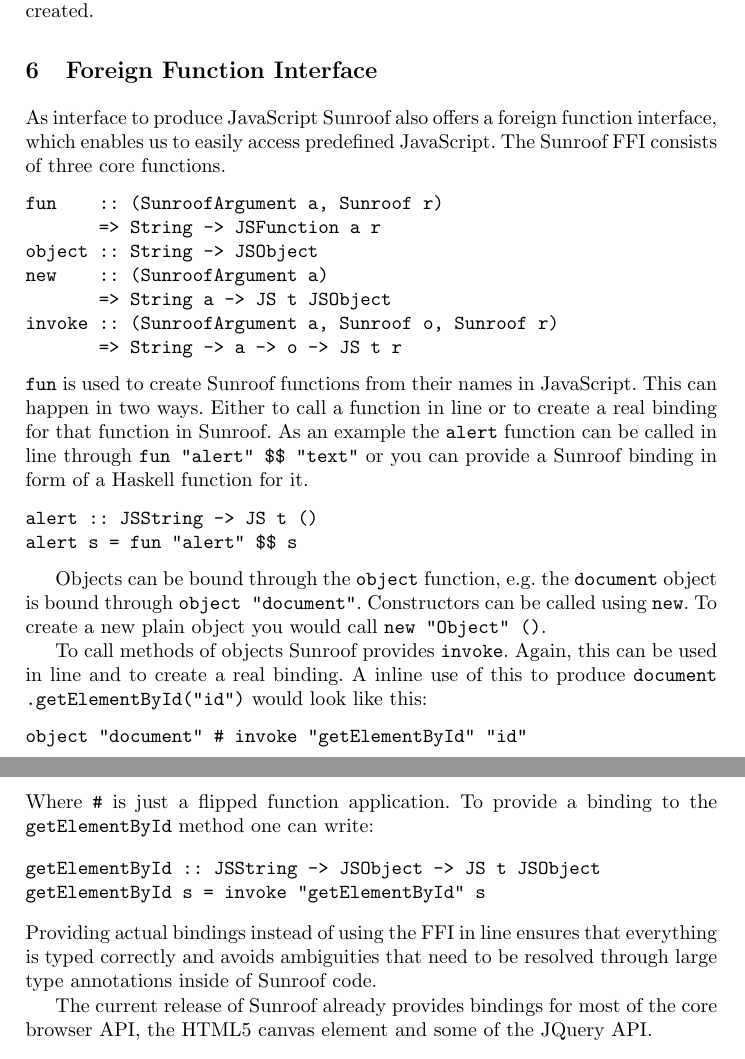
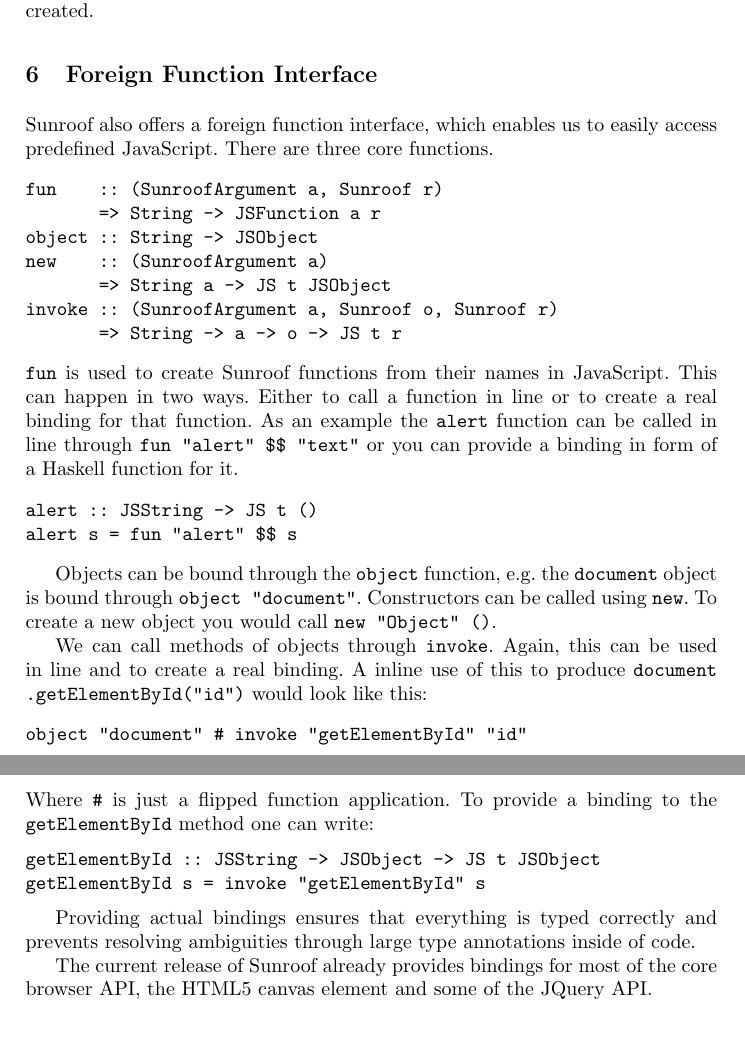
Before and after one commit to ku-fpg/paper-sunroof-tfp13, a LaTeX paper (sunroof.tex, which reads sections/ffi.tex): two parts of pages 10 and 11 of 18, joined at a grey line, cut so that both start at the same text, the shorter picture padded with empty space. Compiled offline with pdfLaTeX.

Commit message:
Compression of the FFI section.

```diff
--- a/sections/ffi.tex
+++ b/sections/ffi.tex
@@ -2,9 +2,9 @@
 \section{Foreign Function Interface}
 \label{sec:ffi}
 
-As interface to produce JavaScript Sunroof also offers a
+Sunroof also offers a
 foreign function interface, which enables us to easily
-access predefined JavaScript. The Sunroof FFI consists of three core functions.
+access predefined JavaScript. There are three core functions.
 \begin{Code}
 fun    :: (SunroofArgument a, Sunroof r)
        => String -> JSFunction a r
@@ -16,9 +16,9 @@ invoke :: (SunroofArgument a, Sunroof o, Sunroof r)
 \end{Code}
 \Src{fun} is used to create Sunroof functions from their names in JavaScript.
 This can happen in two ways. Either to call a function in line or to
-create a real binding for that function in Sunroof. As an example
+create a real binding for that function. As an example
 the \Src{alert} function can be called in line through \Src{fun "alert" \$\$ "text"}
-or you can provide a Sunroof binding in form of a Haskell function for it.
+or you can provide a binding in form of a Haskell function for it.
 \begin{Code}
 alert :: JSString -> JS t ()
 alert s = fun "alert" $$ s
@@ -26,10 +26,10 @@ alert s = fun "alert" $$ s
 
 Objects can be bound through the \Src{object} function, e.g.
 the \Src{document} object is bound through \Src{object "document"}.
-Constructors can be called using \Src{new}. To create a new plain
+Constructors can be called using \Src{new}. To create a new
 object you would call \Src{new "Object" ()}.
 
-To call methods of objects Sunroof provides \Src{invoke}. Again, this
+We can call methods of objects through \Src{invoke}. Again, this
 can be used in line and to create a real binding. A inline
 use of this to produce \Src{document{\linebreak}.getElementById("id")} would look like this:
 \begin{Code}
@@ -41,10 +41,10 @@ to the \Src{getElementById} method one can write:
 getElementById :: JSString -> JSObject -> JS t JSObject
 getElementById s = invoke "getElementById" s
 \end{Code}
-Providing actual bindings instead of using the FFI in line ensures that
-everything is typed correctly and avoids ambiguities that need
-to be resolved through large type annotations inside
-of Sunroof code.
+
+Providing actual bindings ensures that
+everything is typed correctly and prevents resolving ambiguities
+through large type annotations inside of code.
 
 The current release of Sunroof already provides bindings for most of the
 core browser API, the HTML5 canvas element and some of the JQuery API.
```
